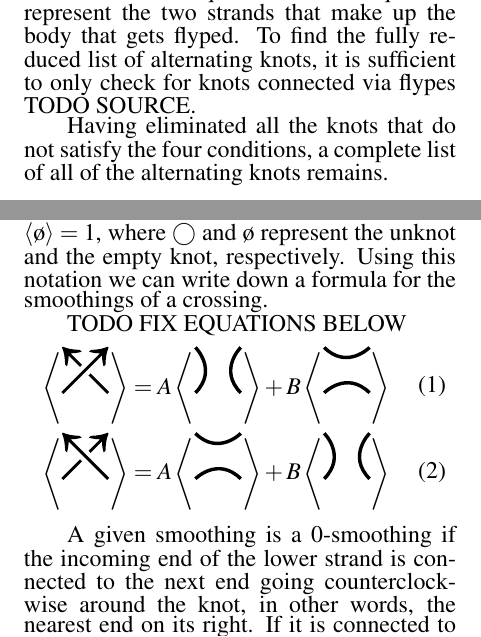
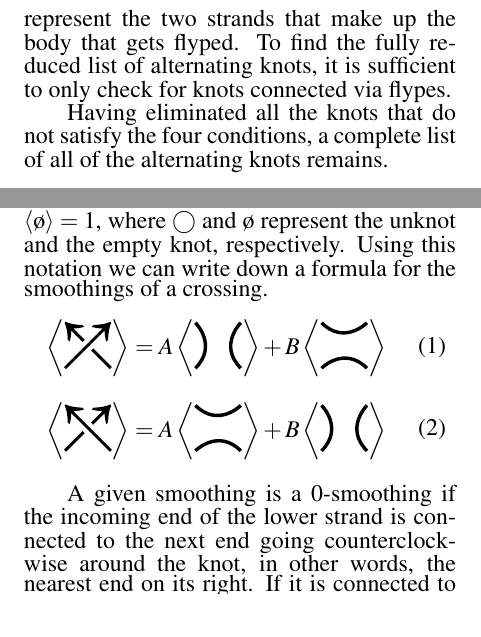
Before and after one commit to AndreyBorisKhesin/RolfsenTable, a LaTeX document (rolfsentable.tex): two parts of the columns of pages 4 and 6 of 9, joined at a grey line, cut so that both start at the same text. Compiled offline with pdfLaTeX.

Commit message:
fixed broken equations by putting svgs in a matrix

```diff
--- a/rolfsentable.tex
+++ b/rolfsentable.tex
@@ -277,7 +277,7 @@ paired with other elements of those sequences.
 These sequences represent the two strands that make up the body that gets
 flyped.
 To find the fully reduced list of alternating knots, it is sufficient to only
-check for knots connected via flypes TODO SOURCE.
+check for knots connected via flypes.
 
 Having eliminated all the knots that do not satisfy the four conditions, a
 complete list of all of the alternating knots remains.
@@ -551,14 +551,14 @@ $\bigcirc$ and \o~represent the unknot and the empty knot, respectively.
 Using this notation we can write down a formula for the smoothings of a
 crossing.
 
-TODO FIX EQUATIONS BELOW
-
-\papereq{BracketPlus}{\left\langle\svgsize{positive}{2em}\right\rangle
-=A\left\langle\svgsize{zero}{2em}\right\rangle
-+B\left\langle\svgsize{one}{2em}\right\rangle}{}
-\papereq{BracketMinus}{\left\langle\svgsize{negative}{2em}\right\rangle
-=A\left\langle\svgsize{one}{2em}\right\rangle
-+B\left\langle\svgsize{zero}{2em}\right\rangle}{}
+\papereq{BracketPlus}{
+\left\langle\begin{matrix}\svgsize{positive}{2em}\end{matrix}\right\rangle
+=A\left\langle\begin{matrix}\svgsize{zero}{2em}\end{matrix}\right\rangle
++B\left\langle\begin{matrix}\svgsize{one}{2em}\end{matrix}\right\rangle}{}
+\papereq{BracketMinus}{
+\left\langle\begin{matrix}\svgsize{negative}{2em}\end{matrix}\right\rangle
+=A\left\langle\begin{matrix}\svgsize{one}{2em}\end{matrix}\right\rangle
++B\left\langle\begin{matrix}\svgsize{zero}{2em}\end{matrix}\right\rangle}{}
 
 A given smoothing is a 0-smoothing if the incoming end of the lower strand is
 connected to the next end going counterclockwise around the knot, in other
```
Also changed, not shown: rolfsentable.tex (10 more changed lines).
